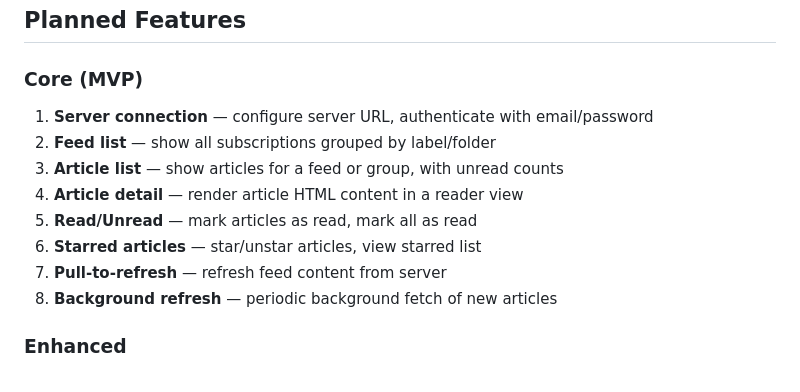
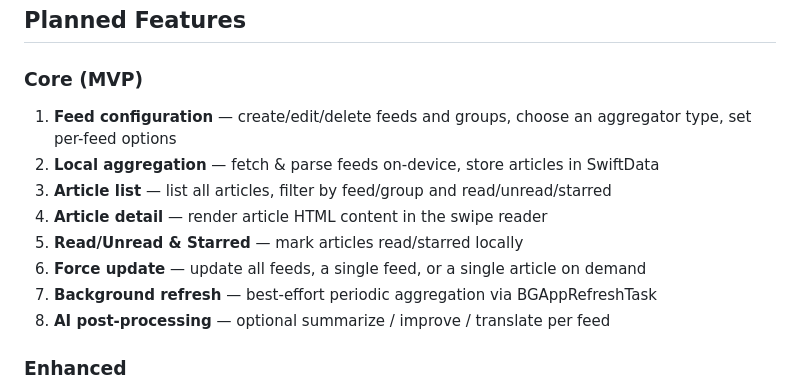
Before and after one commit to fa-krug/yana, a Markdown page: CLAUDE.md, the part around one of its changes. Drawn GitHub-style.

```diff
--- a/CLAUDE.md
+++ b/CLAUDE.md
@@ -90,14 +78,14 @@ The app communicates with a Yana server instance via these Google Reader API end
 ## Planned Features
 
 ### Core (MVP)
-1. **Server connection** — configure server URL, authenticate with email/password
-2. **Feed list** — show all subscriptions grouped by label/folder
-3. **Article list** — show articles for a feed or group, with unread counts
-4. **Article detail** — render article HTML content in a reader view
-5. **Read/Unread** — mark articles as read, mark all as read
-6. **Starred articles** — star/unstar articles, view starred list
-7. **Pull-to-refresh** — refresh feed content from server
-8. **Background refresh** — periodic background fetch of new articles
+1. **Feed configuration** — create/edit/delete feeds and groups, choose an aggregator type, set per-feed options
+2. **Local aggregation** — fetch & parse feeds on-device, store articles in SwiftData
+3. **Article list** — list all articles, filter by feed/group and read/unread/starred
+4. **Article detail** — render article HTML content in the swipe reader
+5. **Read/Unread & Starred** — mark articles read/starred locally
+6. **Force update** — update all feeds, a single feed, or a single article on demand
+7. **Background refresh** — best-effort periodic aggregation via BGAppRefreshTask
+8. **AI post-processing** — optional summarize / improve / translate per feed
 
 ### Enhanced
 9. **Search** — search across articles
```
Also changed, not shown: other parts of CLAUDE.md (+33 -45 lines).
